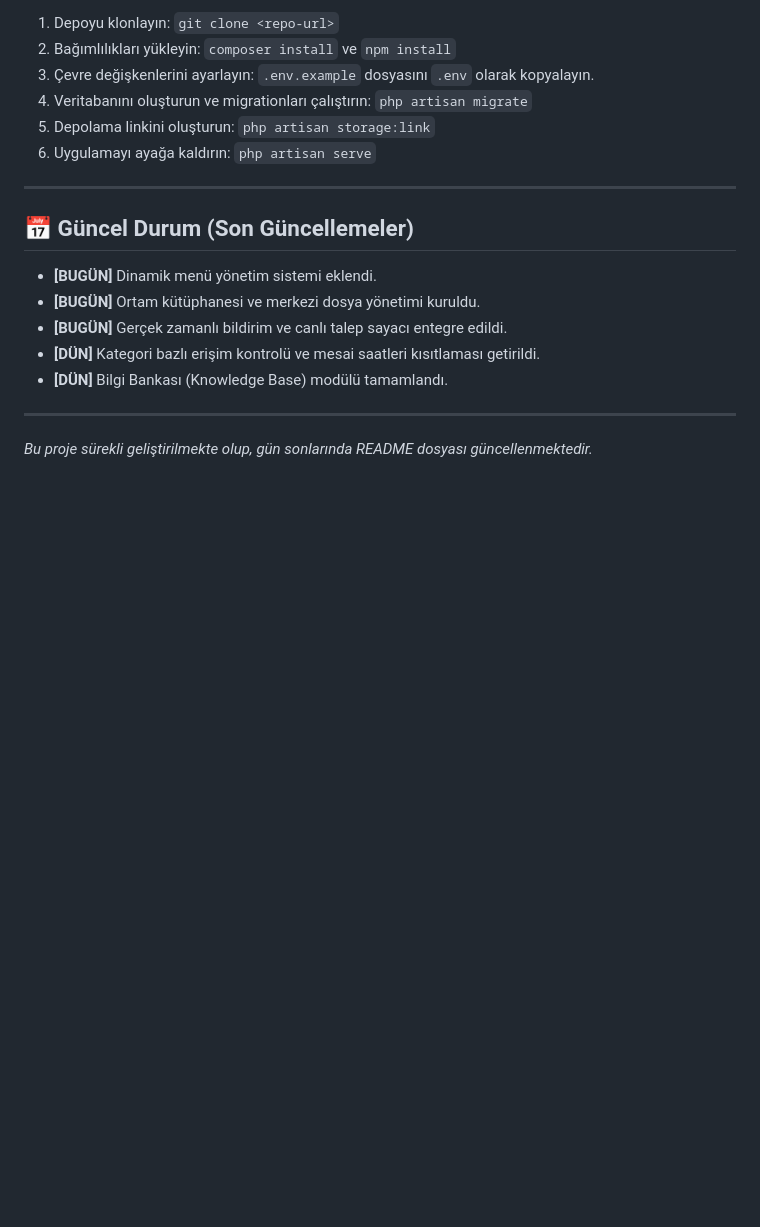
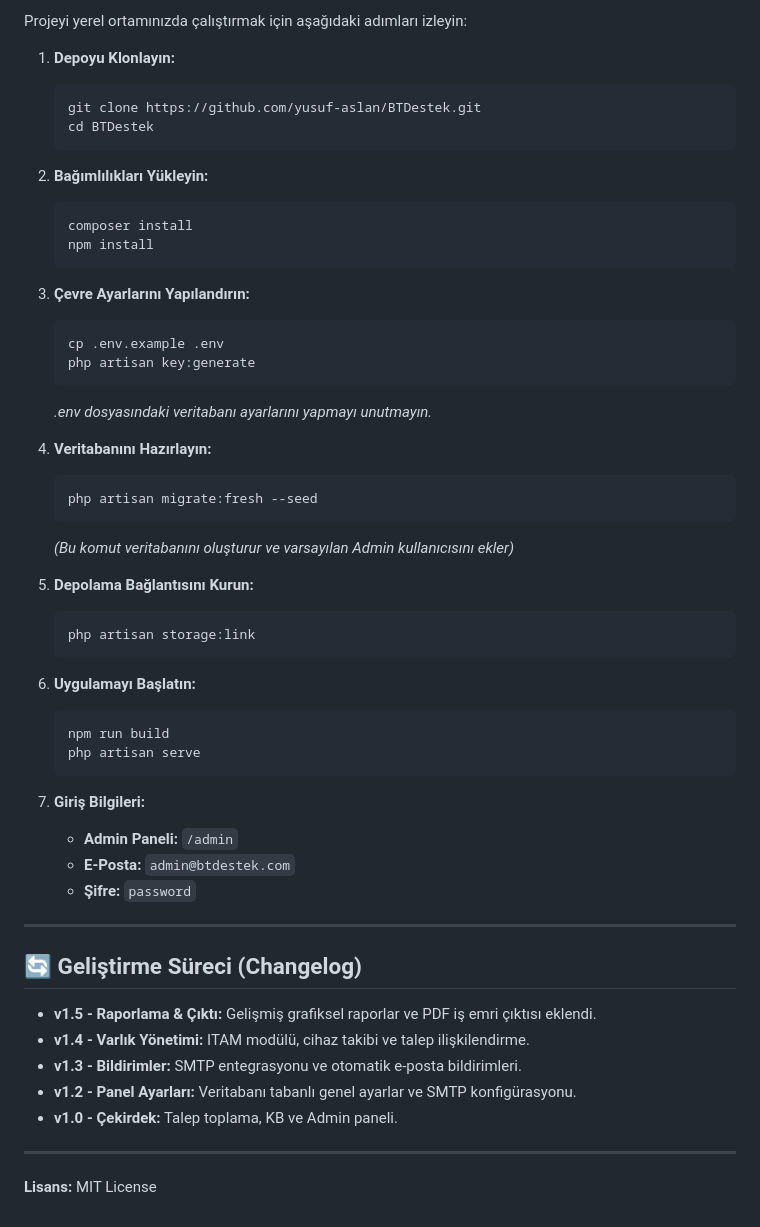
Before and after one commit to yusuf-aslan/BTDestek, a Markdown page: README.md, the part around one of its changes. Rendered like a GitHub page; blank space fills up the shorter version.

````diff
--- a/README.md
+++ b/README.md
@@ -42,19 +62,56 @@ Bu platform, personel ile Bilgi İşlem birimi arasındaki iletişimi dijitalle
 
-1. Depoyu klonlayın: `git clone <repo-url>`
-2. Bağımlılıkları yükleyin: `composer install` ve `npm install`
-3. Çevre değişkenlerini ayarlayın: `.env.example` dosyasını `.env` olarak kopyalayın.
-4. Veritabanını oluşturun ve migrationları çalıştırın: `php artisan migrate`
-5. Depolama linkini oluşturun: `php artisan storage:link`
-6. Uygulamayı ayağa kaldırın: `php artisan serve`
+Projeyi yerel ortamınızda çalıştırmak için aşağıdaki adımları izleyin:
+
+1.  **Depoyu Klonlayın:**
+    ```bash
+    git clone https://github.com/yusuf-aslan/BTDestek.git
+    cd BTDestek
+    ```
+
+2.  **Bağımlılıkları Yükleyin:**
+    ```bash
+    composer install
+    npm install
+    ```
+
+3.  **Çevre Ayarlarını Yapılandırın:**
+    ```bash
+    cp .env.example .env
+    php artisan key:generate
+    ```
+    *.env dosyasındaki veritabanı ayarlarını yapmayı unutmayın.*
+
+4.  **Veritabanını Hazırlayın:**
+    ```bash
+    php artisan migrate:fresh --seed
+    ```
+    *(Bu komut veritabanını oluşturur ve varsayılan Admin kullanıcısını ekler)*
+
+5.  **Depolama Bağlantısını Kurun:**
+    ```bash
+    php artisan storage:link
+    ```
+
+6.  **Uygulamayı Başlatın:**
+    ```bash
+    npm run build
+    php artisan serve
+    ```
+
+7.  **Giriş Bilgileri:**
+    *   **Admin Paneli:** `/admin`
+    *   **E-Posta:** `admin@btdestek.com`
+    *   **Şifre:** `password`
 
 ---
 
-## 📅 Güncel Durum (Son Güncellemeler)
-*   **[BUGÜN]** Dinamik menü yönetim sistemi eklendi.
-*   **[BUGÜN]** Ortam kütüphanesi ve merkezi dosya yönetimi kuruldu.
-*   **[BUGÜN]** Gerçek zamanlı bildirim ve canlı talep sayacı entegre edildi.
-*   **[DÜN]** Kategori bazlı erişim kontrolü ve mesai saatleri kısıtlaması getirildi.
-*   **[DÜN]** Bilgi Bankası (Knowledge Base) modülü tamamlandı.
+## 🔄 Geliştirme Süreci (Changelog)
+
+*   **v1.5 - Raporlama & Çıktı:** Gelişmiş grafiksel raporlar ve PDF iş emri çıktısı eklendi.
+*   **v1.4 - Varlık Yönetimi:** ITAM modülü, cihaz takibi ve talep ilişkilendirme.
+*   **v1.3 - Bildirimler:** SMTP entegrasyonu ve otomatik e-posta bildirimleri.
+*   **v1.2 - Panel Ayarları:** Veritabanı tabanlı genel ayarlar ve SMTP konfigürasyonu.
+*   **v1.0 - Çekirdek:** Talep toplama, KB ve Admin paneli.
 
 ---
-*Bu proje sürekli geliştirilmekte olup, gün sonlarında README dosyası güncellenmektedir.*
+**Lisans:** MIT License
````
Also changed, not shown: other parts of README.md (+46 -26 lines).
